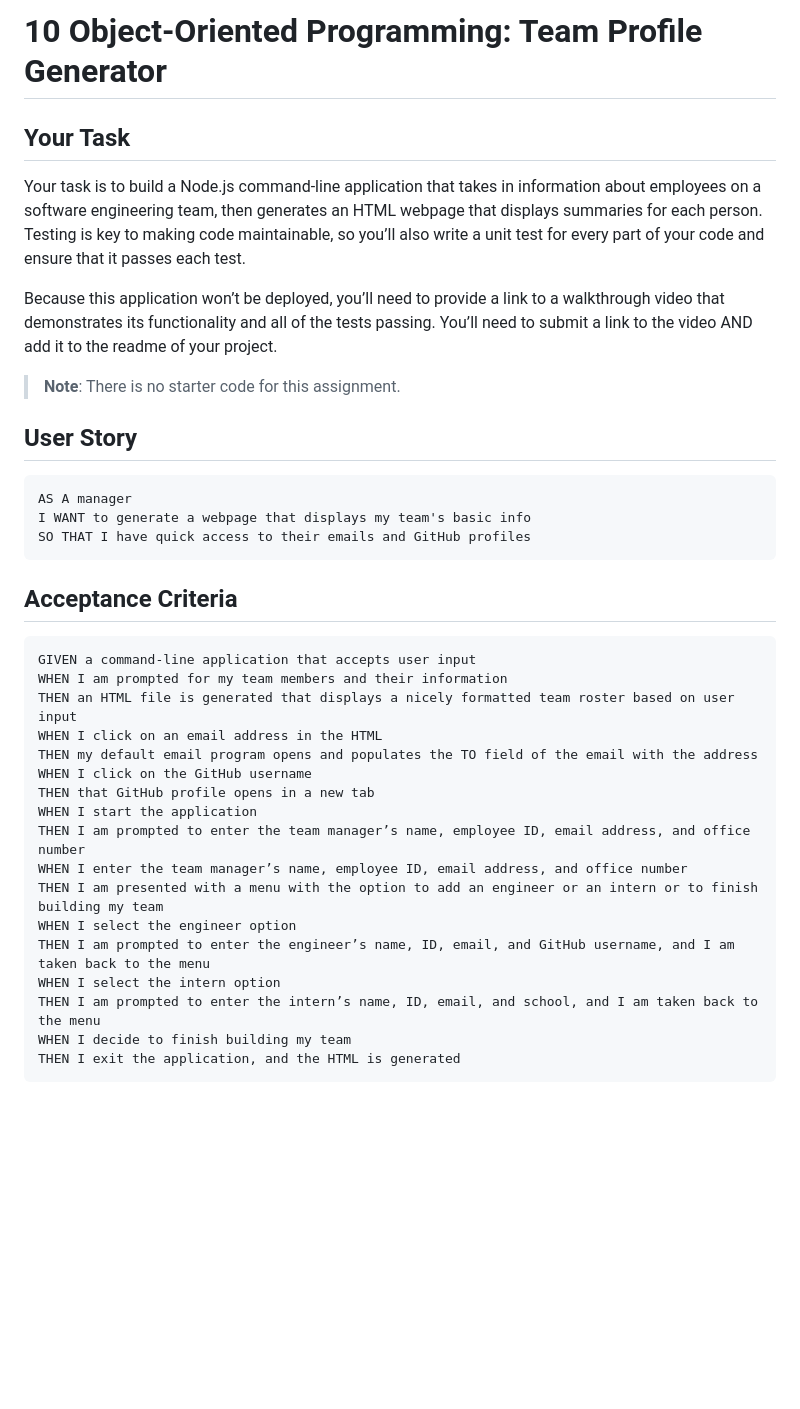
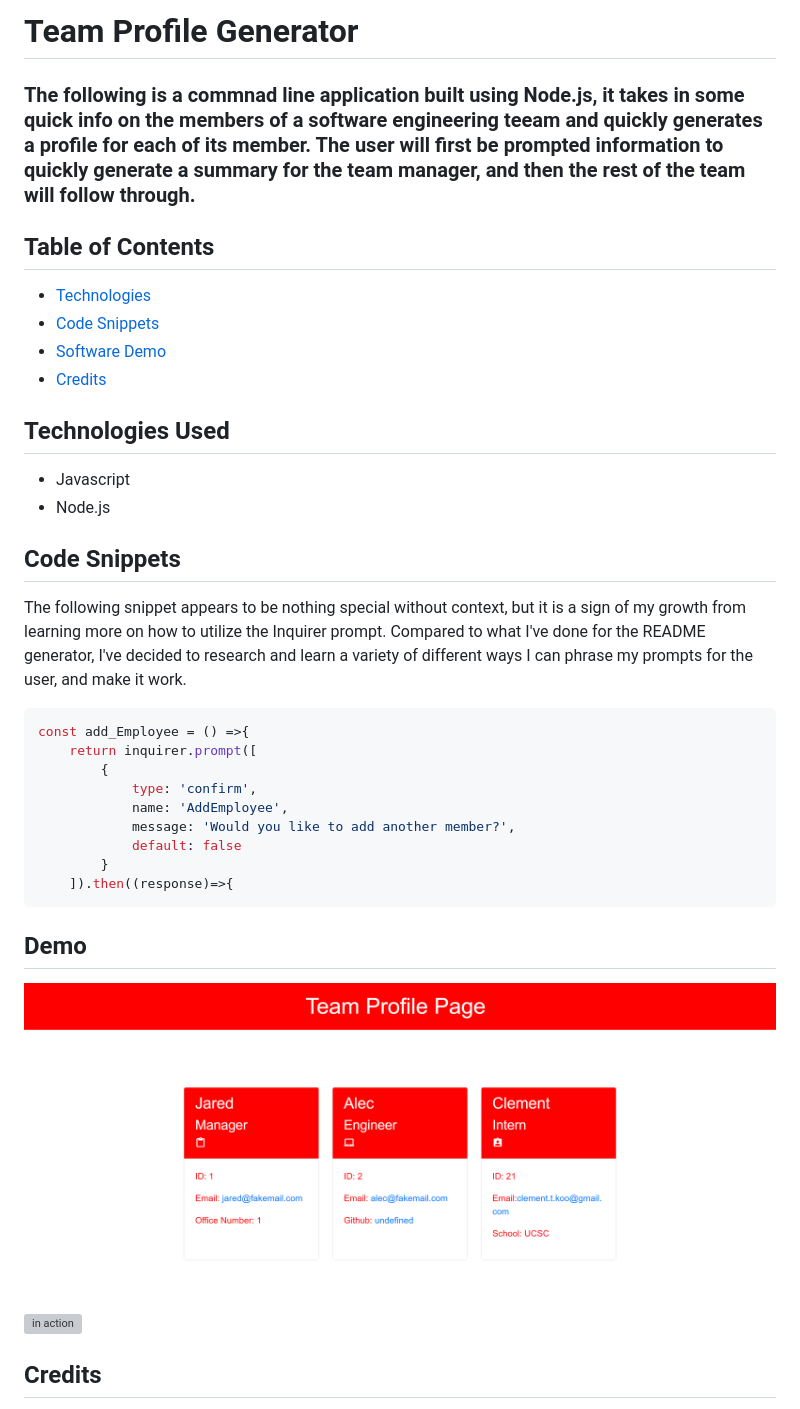
Before and after one commit to C-K999/team-profile-generator, a Markdown page: README.md, the part around the change printed below. Drawn GitHub-style; pictures changed too: assets/demo.png (added); blank space fills up the shorter version; grey boxes are pictures that could not be loaded.

Commit message:
finishing touches on README

````diff
--- a/README.md
+++ b/README.md
@@ -1,40 +1,38 @@
-# 10 Object-Oriented Programming: Team Profile Generator
+# Team Profile Generator
+### The following is a commnad line application built using Node.js, it takes in some quick info on the members of a software engineering teeam and quickly generates a profile for each of its member. The user will first be prompted information to quickly generate a summary for the team manager, and then the rest of the team will follow through.
 
-## Your Task
+## Table of Contents
 
-Your task is to build a Node.js command-line application that takes in information about employees on a software engineering team, then generates an HTML webpage that displays summaries for each person. Testing is key to making code maintainable, so you’ll also write a unit test for every part of your code and ensure that it passes each test.
+- [Technologies](#technologies)
+- [Code Snippets](#code-snippets)
+- [Software Demo](#demo)
+- [Credits](#credits)
 
-Because this application won’t be deployed, you’ll need to provide a link to a walkthrough video that demonstrates its functionality and all of the tests passing. You’ll need to submit a link to the video AND add it to the readme of your project.
 
-> **Note**: There is no starter code for this assignment.
+## Technologies Used
+- Javascript
+- Node.js
 
-## User Story
 
-```md
-AS A manager
-I WANT to generate a webpage that displays my team's basic info
-SO THAT I have quick access to their emails and GitHub profiles
+## Code Snippets
+The following snippet appears to be nothing special without context, but it is a sign of my growth from learning more on how to utilize the Inquirer prompt. Compared to what I've done for the README generator, I've decided to research and learn a variety of different ways I can phrase my prompts for the user, and make it work.
+```java
+const add_Employee = () =>{
+    return inquirer.prompt([
+        {
+            type: 'confirm',
+            name: 'AddEmployee',
+            message: 'Would you like to add another member?',
+            default: false
+        }
+    ]).then((response)=>{
 ```
 
-## Acceptance Criteria
+## Demo
+![prompt demo](./assets/demo.png)
+<br>
+![in action](./assets/demo.mp4)
+<br>
 
-```md
-GIVEN a command-line application that accepts user input
-WHEN I am prompted for my team members and their information
-THEN an HTML file is generated that displays a nicely formatted team roster based on user input
-WHEN I click on an email address in the HTML
-THEN my default email program opens and populates the TO field of the email with the address
-WHEN I click on the GitHub username
-THEN that GitHub profile opens in a new tab
-WHEN I start the application
-THEN I am prompted to enter the team manager’s name, employee ID, email address, and office number
-WHEN I enter the team manager’s name, employee ID, email address, and office number
-THEN I am presented with a menu with the option to add an engineer or an intern or to finish building my team
-WHEN I select the engineer option
-THEN I am prompted to enter the engineer’s name, ID, email, and GitHub username, and I am taken back to the menu
-WHEN I select the intern option
-THEN I am prompted to enter the intern’s name, ID, email, and school, and I am taken back to the menu
-WHEN I decide to finish building my team
-THEN I exit the application, and the HTML is generated
-```
+## Credits
 
````
Also changed, not shown: other parts of README.md (+7 -129 lines), Assets/10-object-oriented-programming-challenge-demo.png (deleted), 6 other files.
